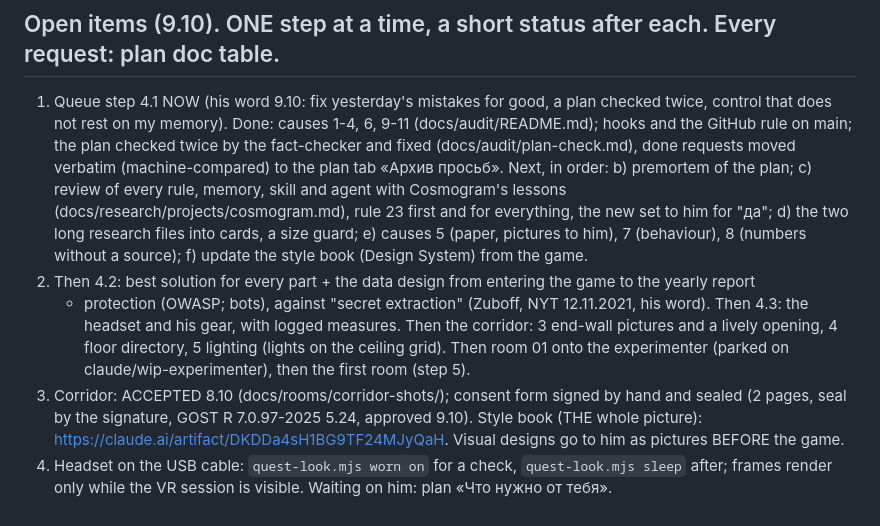
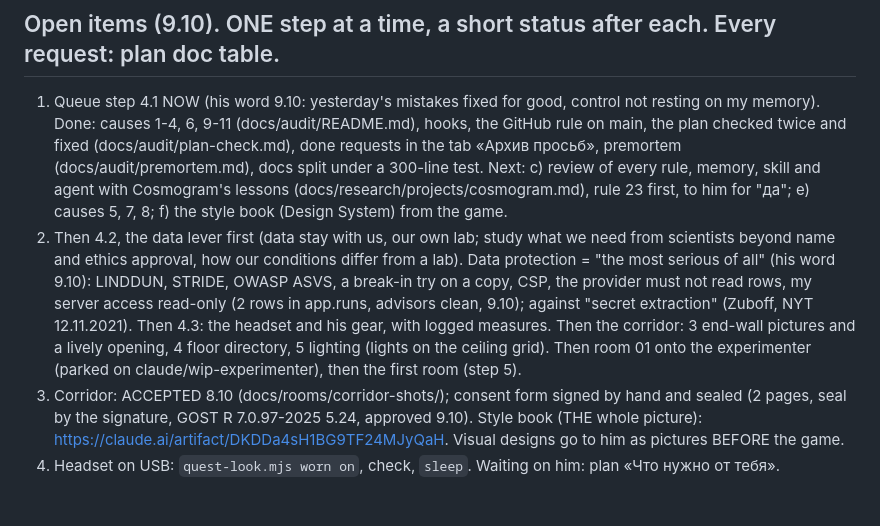
Before and after one commit to exxxit-game/object, a Markdown page: docs/state.md, the part around the change. Rendered like a GitHub page.

Commit message:
state.md after the compaction: premortem and the doc split marked done; step 4.2 carries the owner's word that data protection is the most serious of all (threat models, a break-in try on a copy, the provider must not read rows, my server access read-only) and his question what we need from scientists beyond their name
Co-Authored-By: Claude Opus 5.5 <noreply@anthropic.com>

```diff
--- a/docs/state.md
+++ b/docs/state.md
@@ -59,21 +59,21 @@
   personal result + "you vs others" is what brings people (LabintheWild 556k vs 1.1k).
 
 ## Open items (9.10). ONE step at a time, a short status after each. Every request: plan doc table.
-1. Queue step 4.1 NOW (his word 9.10: fix yesterday's mistakes for good, a plan checked twice, control
-   that does not rest on my memory). Done: causes 1-4, 6, 9-11 (docs/audit/README.md); hooks and the
-   GitHub rule on main; the plan checked twice by the fact-checker and fixed (docs/audit/plan-check.md),
-   done requests moved verbatim (machine-compared) to the plan tab «Архив просьб». Next, in order:
-   b) premortem of the plan; c) review of every rule, memory, skill and agent with Cosmogram's lessons
-   (docs/research/projects/cosmogram.md), rule 23 first and for everything, the new set to him for "да";
-   d) the two long research files into cards, a size guard; e) causes 5 (paper, pictures to him),
-   7 (behaviour), 8 (numbers without a source); f) update the style book (Design System) from the game.
-2. Then 4.2: best solution for every part + the data design from entering the game to the yearly report
-   + protection (OWASP; bots), against "secret extraction" (Zuboff, NYT 12.11.2021, his word). Then 4.3:
+1. Queue step 4.1 NOW (his word 9.10: yesterday's mistakes fixed for good, control not resting on my
+   memory). Done: causes 1-4, 6, 9-11 (docs/audit/README.md), hooks, the GitHub rule on main, the plan
+   checked twice and fixed (docs/audit/plan-check.md), done requests in the tab «Архив просьб», premortem
+   (docs/audit/premortem.md), docs split under a 300-line test. Next: c) review of every rule, memory,
+   skill and agent with Cosmogram's lessons (docs/research/projects/cosmogram.md), rule 23 first, to him
+   for "да"; e) causes 5, 7, 8; f) the style book (Design System) from the game.
+2. Then 4.2, the data lever first (data stay with us, our own lab; study what we need from scientists
+   beyond name and ethics approval, how our conditions differ from a lab). Data protection = "the most
+   serious of all" (his word 9.10): LINDDUN, STRIDE, OWASP ASVS, a break-in try on a copy, CSP, the
+   provider must not read rows, my server access read-only (2 rows in app.runs, advisors clean, 9.10);
+   against "secret extraction" (Zuboff, NYT 12.11.2021). Then 4.3:
    the headset and his gear, with logged measures. Then the corridor: 3 end-wall pictures and a lively
    opening, 4 floor directory, 5 lighting (lights on the ceiling grid). Then room 01 onto the experimenter
    (parked on claude/wip-experimenter), then the first room (step 5).
 3. Corridor: ACCEPTED 8.10 (docs/rooms/corridor-shots/); consent form signed by hand and sealed (2 pages,
    seal by the signature, GOST R 7.0.97-2025 5.24, approved 9.10). Style book (THE whole picture):
    https://claude.ai/artifact/DKDDa4sH1BG9TF24MJyQaH. Visual designs go to him as pictures BEFORE the game.
-4. Headset on the USB cable: `quest-look.mjs worn on` for a check, `quest-look.mjs sleep` after; frames
-   render only while the VR session is visible. Waiting on him: plan «Что нужно от тебя».
+4. Headset on USB: `quest-look.mjs worn on`, check, `sleep`. Waiting on him: plan «Что нужно от тебя».
```
